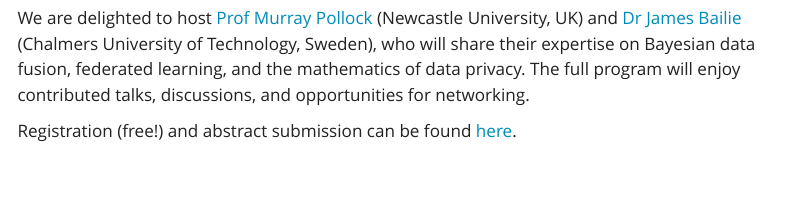
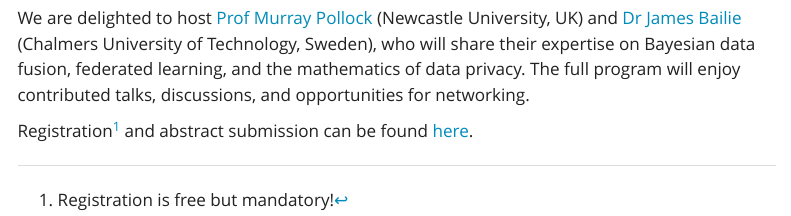
Before and after one commit to bonStats/AdelaideDataPrivacyWorkshop, a Quarto document (index.qmd): the page in a window 1100 px wide, from 840 px down. Rendered offline with R 4.5, knitr and Pandoc in place of Quarto, with nearby package versions; code that draws random numbers runs with fixed seeds of ours; menus at the side of the page are left out.

Commit message:
Rego mandatory

```diff
--- a/index.qmd
+++ b/index.qmd
@@ -28,4 +28,7 @@
 
 We are delighted to host [Prof Murray Pollock](https://www.ncl.ac.uk/maths-physics/people/profile/murraypollock.html) (Newcastle University, UK) and [Dr James Bailie](https://jameshbailie.github.io) (Chalmers University of Technology, Sweden), who will share their expertise on Bayesian data fusion, federated learning, and the mathematics of data privacy. The full program will enjoy contributed talks, discussions, and opportunities for networking.
 
-Registration (free!) and abstract submission can be found [here](rego.qmd).
+Registration[^1] and abstract submission can be found [here](rego.qmd).
+
+
+[^1]: Registration is free but mandatory!
--- a/rego.qmd
+++ b/rego.qmd
@@ -7,6 +7,7 @@
 editor: visual
 ---
 
+Registration is free but a requirement to attend!
 
 <iframe src="https://docs.google.com/forms/d/e/1FAIpQLScIuF_16vXeeyLFgQPycG6qanaOo8aN9HvR_2dQIaiq2VZHNA/viewform?embedded=true" width="800" height="1200" frameborder="0" marginheight="0" marginwidth="0">
 
```
Also changed, not shown: docs/search.json, 3 other files.
